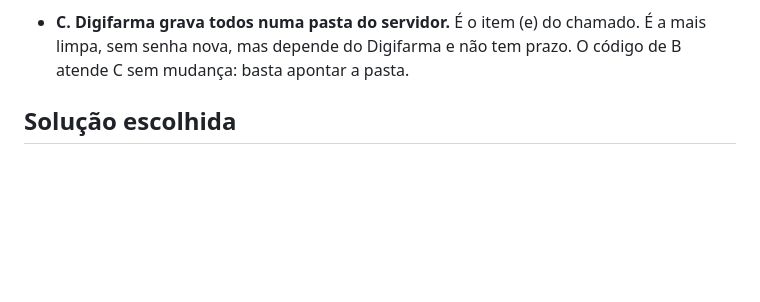
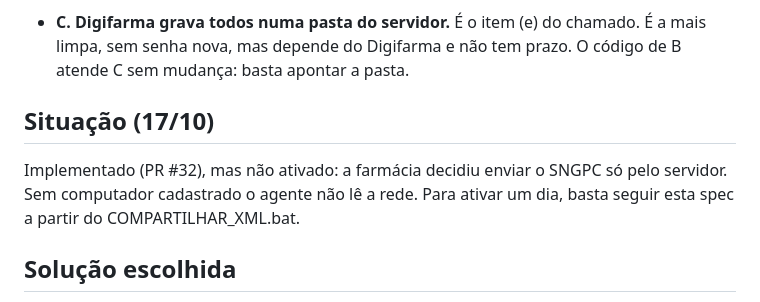
Before and after one commit to Lubiell/digifarma-sngpc, a Markdown page: docs/specs/2026-10-16-xml-dos-outros-computadores.md, the part around the change. GitHub-like rendering; blank space fills up the shorter version.

```diff
--- a/docs/specs/2026-10-16-xml-dos-outros-computadores.md
+++ b/docs/specs/2026-10-16-xml-dos-outros-computadores.md
@@ -30,6 +30,11 @@ O XML tem nome e CPF de paciente e de prescritor.
 - **C. Digifarma grava todos numa pasta do servidor.** É o item (e) do chamado.
   É a mais limpa, sem senha nova, mas depende do Digifarma e não tem prazo.
   O código de B atende C sem mudança: basta apontar a pasta.
+
+## Situação (17/10)
+Implementado (PR #32), mas não ativado: a farmácia decidiu enviar o SNGPC só
+pelo servidor. Sem computador cadastrado o agente não lê a rede. Para ativar
+um dia, basta seguir esta spec a partir do COMPARTILHAR_XML.bat.
 
 ## Solução escolhida
 B, e C quando o Digifarma responder. O agente ganha `pastas_xml_rede` no
```
Also changed, not shown: PROGRESS.md (+6 -0 lines).
